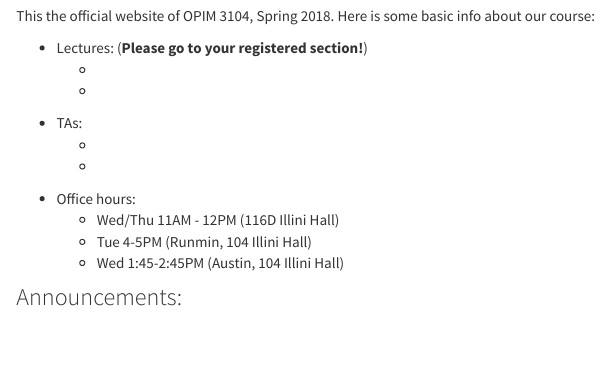
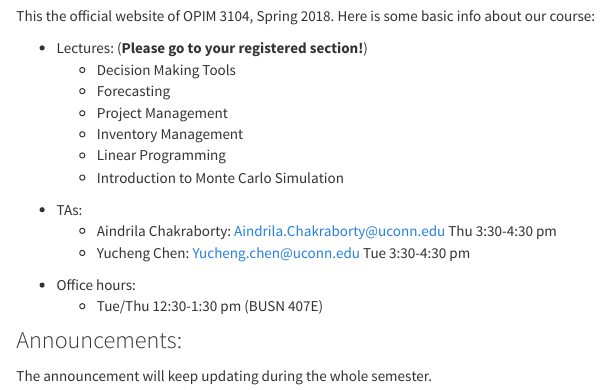
Before and after one commit to HongfeiUconn/OPIM3104, an R Markdown document (index.Rmd): the page in a window 1100 px wide, from 240 px down. Rendered offline with R 4.5, knitr and Pandoc, with nearby package versions; a font, style sheet, LaTeX package, included part or bibliography that could not be used is replaced or left out.

Commit message:
update for index

```diff
--- a/index.Rmd
+++ b/index.Rmd
@@ -22,24 +22,28 @@
 \vspace{1cm}
 
 * Lectures: (__Please go to your registered section!__)
-    *
-    *
+    * Decision Making Tools
+    * Forecasting
+    * Project Management
+    * Inventory Management
+    * Linear Programming
+    * Introduction to Monte Carlo Simulation
 
 \vspace{1cm}
 
 * TAs:
-    *
-    *
+    * Aindrila Chakraborty: Aindrila.Chakraborty@uconn.edu Thu 3:30-4:30 pm
+    * Yucheng Chen: Yucheng.chen@uconn.edu Tue 3:30-4:30 pm
 
 \vspace{1cm}
 
 * Office hours:
-    * Wed/Thu 11AM - 12PM (116D Illini Hall)
-    * Tue 4-5PM (Runmin, 104 Illini Hall)
-    * Wed 1:45-2:45PM (Austin, 104 Illini Hall)
+    * Tue/Thu 12:30-1:30 pm (BUSN 407E)
 
 \vspace{1cm}
 
 ### Announcements:
 
+The announcement will keep updating during the whole semester.
+
 \vspace{1cm}
```
Also changed, not shown: lecture.Rmd (+1 -1 lines).
